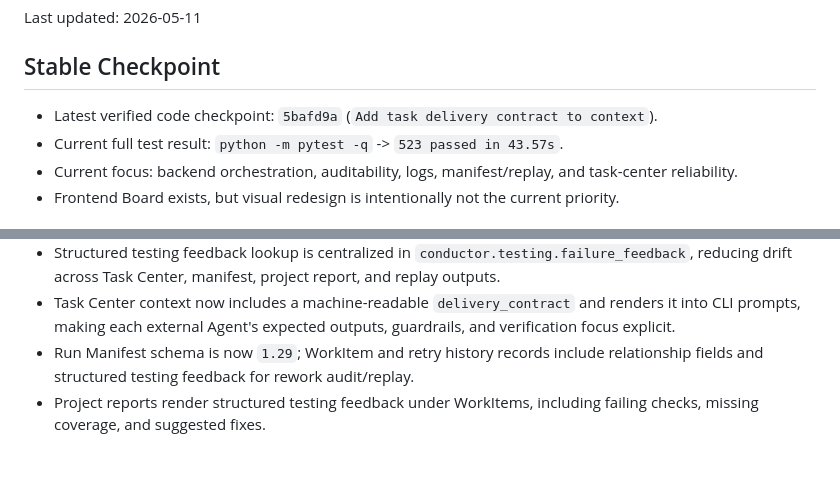
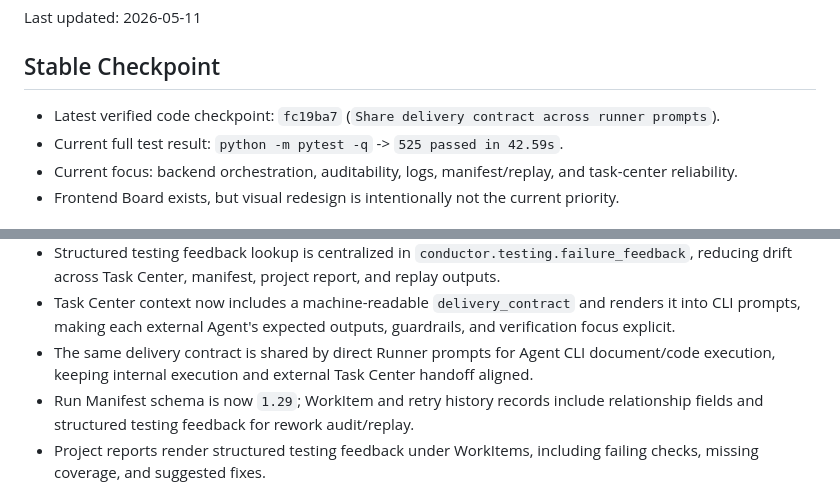
Before and after one commit to kuanggu224/conductor-ai, a Markdown page: CURRENT_STATE.md, 2 parts joined by grey strips. GitHub-like rendering; blank space fills up the shorter version.

Commit message:
Update checkpoint after shared delivery contract

```diff
--- a/CURRENT_STATE.md
+++ b/CURRENT_STATE.md
@@ -4,8 +4,8 @@ Last updated: 2026-05-11
 
 ## Stable Checkpoint
 
-- Latest verified code checkpoint: `5bafd9a` (`Add task delivery contract to context`).
-- Current full test result: `python -m pytest -q` -> `523 passed in 43.57s`.
+- Latest verified code checkpoint: `fc19ba7` (`Share delivery contract across runner prompts`).
+- Current full test result: `python -m pytest -q` -> `525 passed in 42.59s`.
 - Current focus: backend orchestration, auditability, logs, manifest/replay, and task-center reliability.
 - Frontend Board exists, but visual redesign is intentionally not the current priority.
 
@@ -24,6 +24,7 @@ Last updated: 2026-05-11
 - Task Center context now exposes the same structured testing feedback under `rework_context.testing_feedback` and renders it in Markdown prompts for external CLI/Agent workers.
 - Structured testing feedback lookup is centralized in `conductor.testing.failure_feedback`, reducing drift across Task Center, manifest, project report, and replay outputs.
 - Task Center context now includes a machine-readable `delivery_contract` and renders it into CLI prompts, making each external Agent's expected outputs, guardrails, and verification focus explicit.
+- The same delivery contract is shared by direct Runner prompts for Agent CLI document/code execution, keeping internal execution and external Task Center handoff aligned.
 - Run Manifest schema is now `1.29`; WorkItem and retry history records include relationship fields and structured testing feedback for rework audit/replay.
 - Project reports render structured testing feedback under WorkItems, including failing checks, missing coverage, and suggested fixes.
 - Replay trace renders WorkItem rework lineage and structured testing feedback, so failed-test-to-rework chains are visible in read-only replay output.
```
